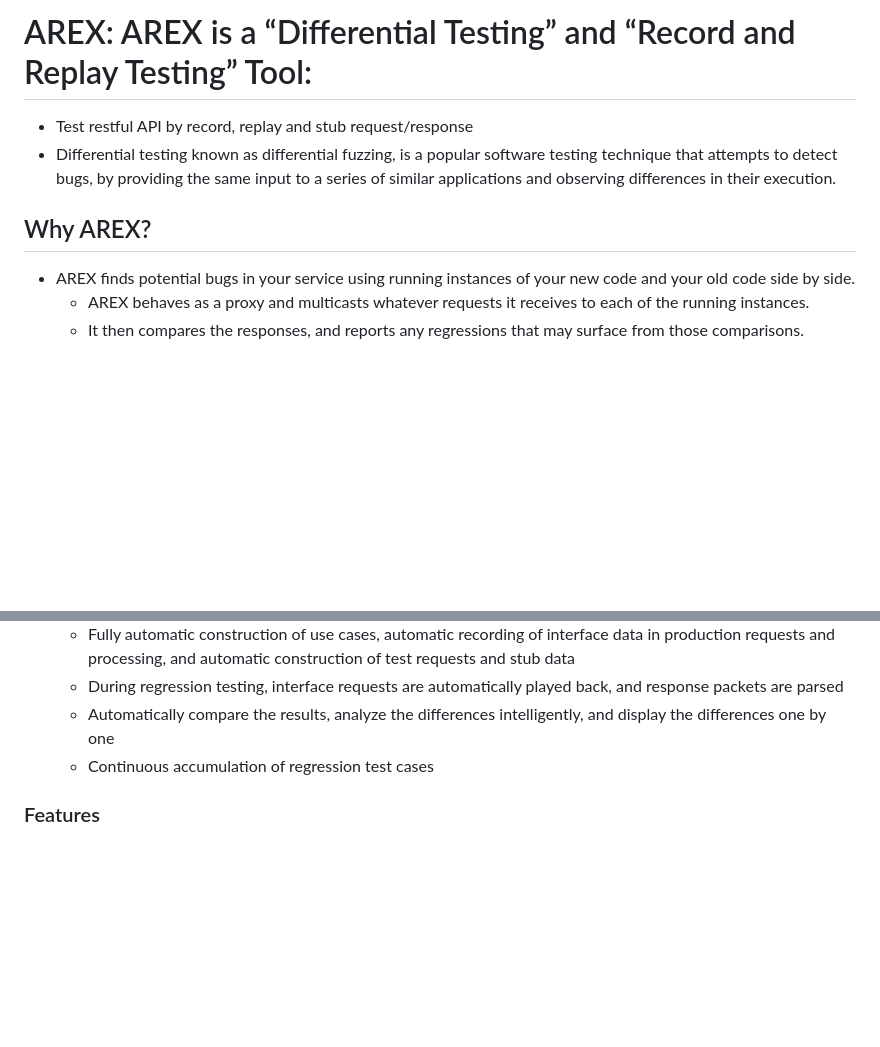
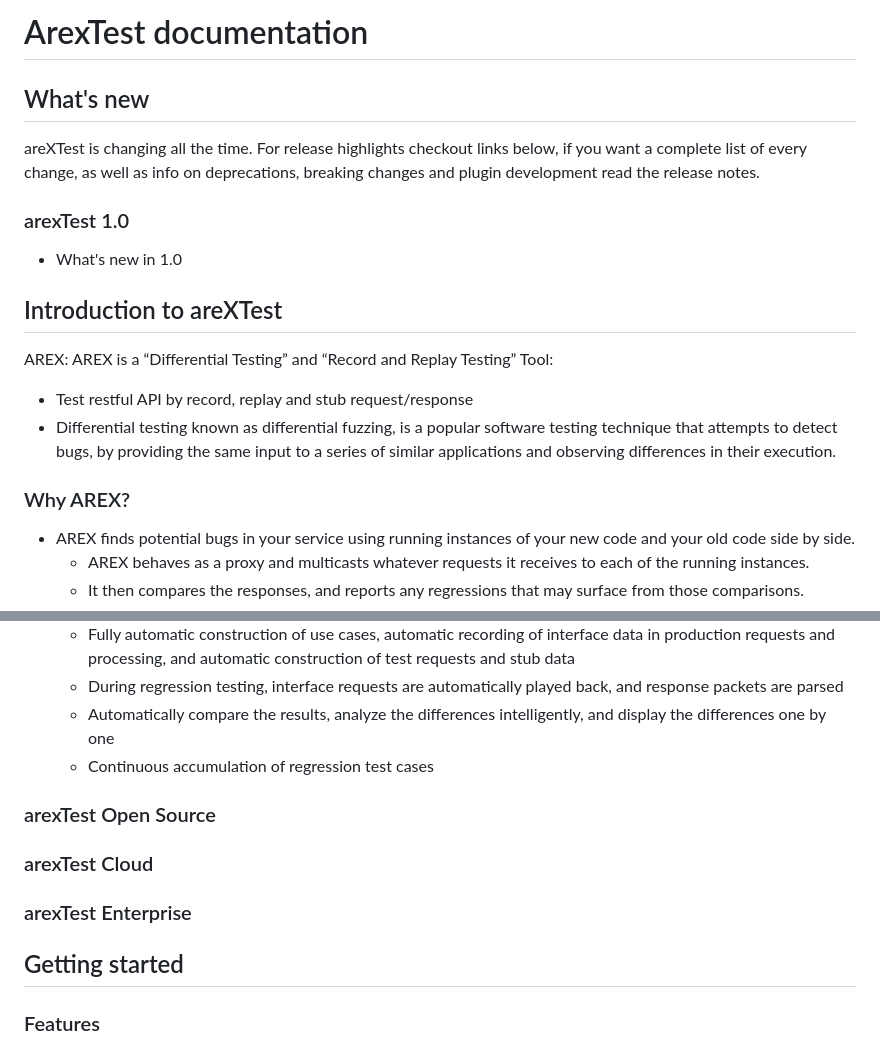
Before and after one commit to arextest/deployments, a Markdown page: doc/readme.md, 2 parts joined by grey strips. Drawn GitHub-style; blank space fills up the shorter version.

```diff
--- a/arex.md
+++ b/doc/readme.md
@@ -1,9 +1,21 @@
-# AREX: AREX is a “Differential Testing” and “Record and Replay Testing” Tool:
+# ArexTest documentation
+
+## What's new
+
+areXTest is changing all the time. For release highlights checkout links below, if you want a complete list of every change, as well as info on deprecations, breaking changes and plugin development read the release notes.
+
+### arexTest 1.0
+
+- What's new in 1.0
+
+## Introduction to areXTest
+
+AREX: AREX is a “Differential Testing” and “Record and Replay Testing” Tool:
 
 - Test restful API by record, replay and stub request/response
 - Differential testing known as differential fuzzing, is a popular software testing technique that attempts to detect bugs, by providing the same input to a series of similar applications and observing differences in their execution.
 
-## Why AREX?
+### Why AREX?
 
 - AREX finds potential bugs in your service using running instances of your new code and your old code side by side.
   - AREX behaves as a proxy and multicasts whatever requests it receives to each of the running instances.
@@ -16,6 +28,14 @@
   - During regression testing, interface requests are automatically played back, and response packets are parsed
   - Automatically compare the results, analyze the differences intelligently, and display the differences one by one
   - Continuous accumulation of regression test cases
+
+### arexTest Open Source
+
+### arexTest Cloud
+
+### arexTest Enterprise
+
+## Getting started
 
 ### Features
 
```
Also changed, not shown: other parts of doc/readme.md (+33 -0 lines), doc/images/dashboard-top.png (added), doc/images/dashboard-trend.png (added).
